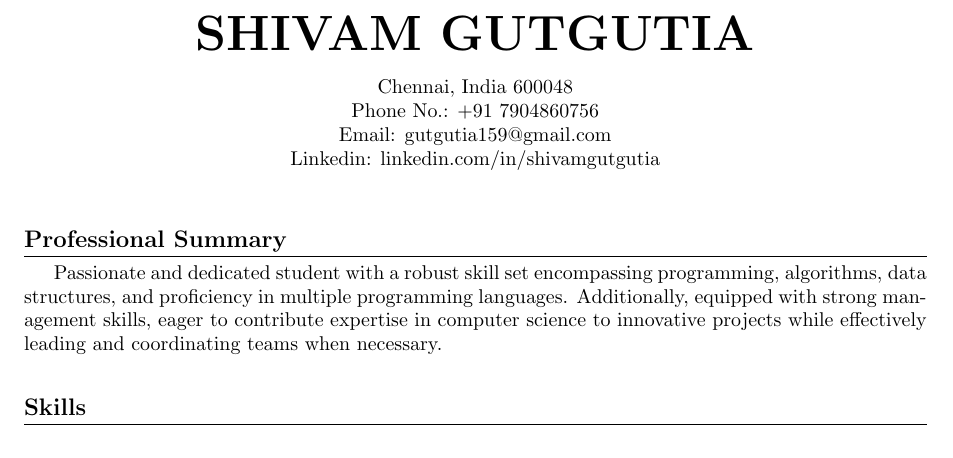
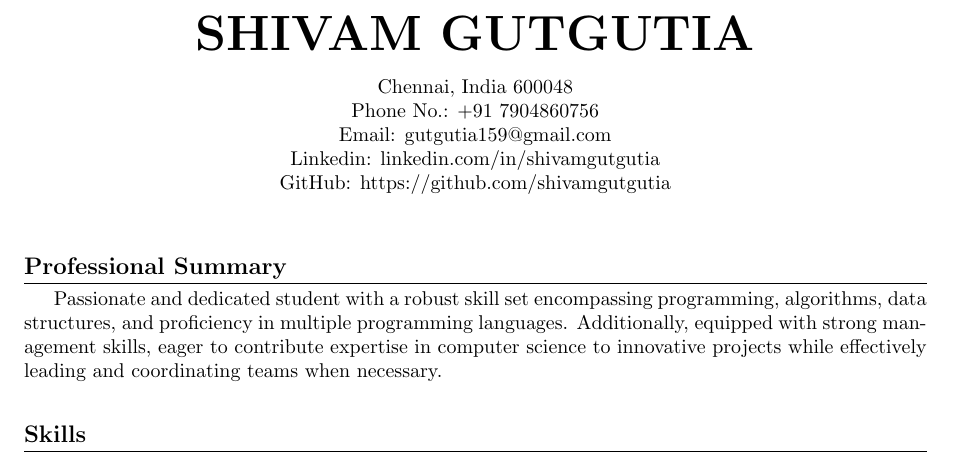
Before and after one commit to shivamgutgutia/resume, a LaTeX CV (resume.tex): part of page 1 of 2, cut so that both start at the same text. Compiled offline with pdfLaTeX.

Commit message:
Added github link to resume

```diff
--- a/resume.tex
+++ b/resume.tex
@@ -31,7 +31,8 @@
 Chennai, India 600048\\
 Phone No.: \href{tel:+91 7904860756}{+91 7904860756}\\
 Email: \href{mailto:gutgutia159@gmail.com}{gutgutia159@gmail.com}\\
-Linkedin: \href{https://www.linkedin.com/in/shivamgutgutia}{linkedin.com/in/shivamgutgutia}
+Linkedin: \href{https://www.linkedin.com/in/shivamgutgutia}{linkedin.com/in/shivamgutgutia}\\
+GitHub: \href{https://github.com/shivamgutgutia}{https://github.com/shivamgutgutia}
 \end{center}
 
 \vspace{10pt}
```
Also changed, not shown: Shivam Gutgutia Resume.pdf.
